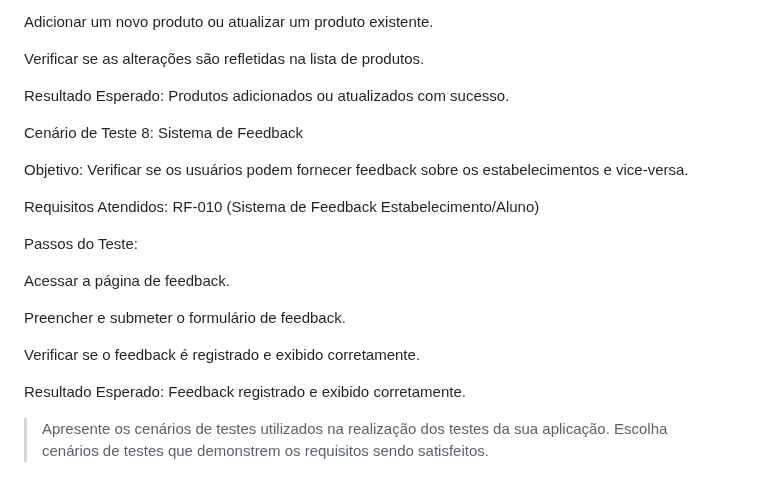
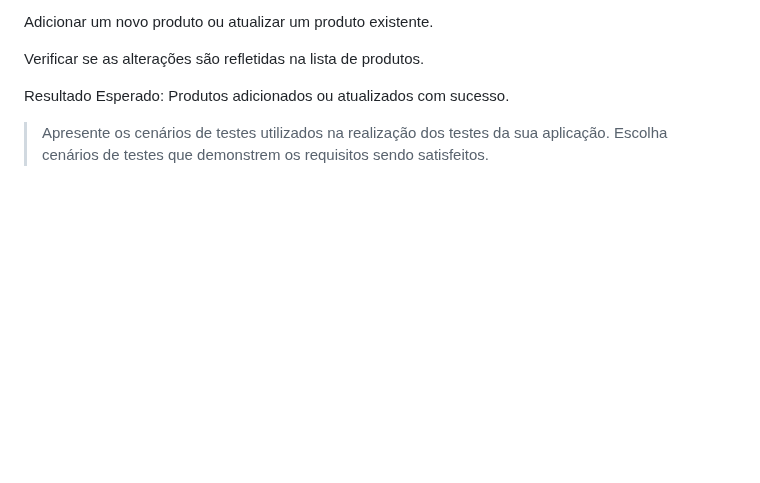
Before and after one commit to ICEI-PUC-Minas-PMGES-TI/pmg-es-2024-1-ti1-2401100-g4-fila-na-cantina-1, a Markdown page: docs/relatorio/Relatorio Tecnico - TEMPLATE.md, the part around the change. Drawn GitHub-style; blank space fills up the shorter version.

```diff
--- a/docs/relatorio/Relatorio Tecnico - TEMPLATE.md
+++ b/docs/relatorio/Relatorio Tecnico - TEMPLATE.md
@@ -492,38 +492,6 @@ Verificar se as alterações são refletidas na lista de produtos.
 Resultado Esperado: Produtos adicionados ou atualizados com sucesso.
 
 
-
-Cenário de Teste 8: Sistema de Feedback
-
-
-
-Objetivo: Verificar se os usuários podem fornecer feedback sobre os estabelecimentos e vice-versa.
-
-
-
-Requisitos Atendidos: RF-010 (Sistema de Feedback Estabelecimento/Aluno)
-
-
-
-Passos do Teste:
-
-
-
-Acessar a página de feedback.
-
-
-
-Preencher e submeter o formulário de feedback.
-
-
-
-Verificar se o feedback é registrado e exibido corretamente.
-
-
-
-Resultado Esperado: Feedback registrado e exibido corretamente.
-
-
 > Apresente os cenários de testes utilizados na realização dos testes da
 > sua aplicação. Escolha cenários de testes que demonstrem os requisitos
 > sendo satisfeitos.
```
